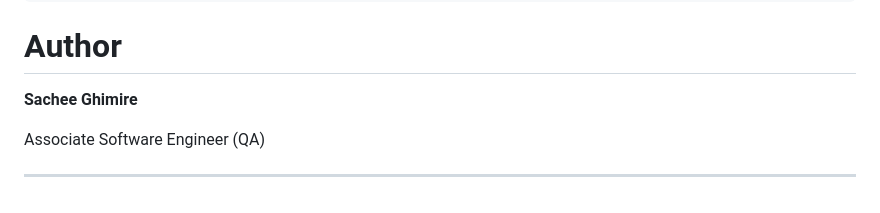
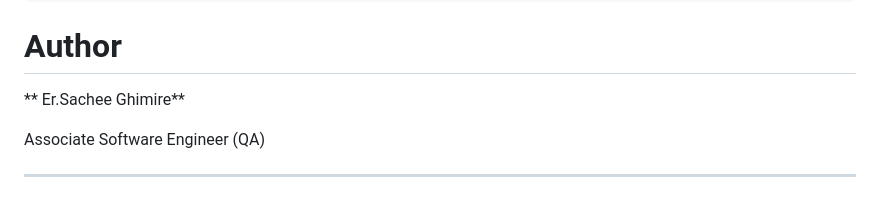
Before and after one commit to Sachee2001G/HamroTarkari_Kalimati_Project_PerformanceTest, a Markdown page: README.md, the part around the change. GitHub-like rendering.

Commit message:
Update author name format in README

```diff
--- a/README.md
+++ b/README.md
@@ -252,7 +252,7 @@ jmeter -v
 
 # Author
 
-**Sachee Ghimire**
+** Er.Sachee Ghimire**
 
 Associate Software Engineer (QA)
 
```
